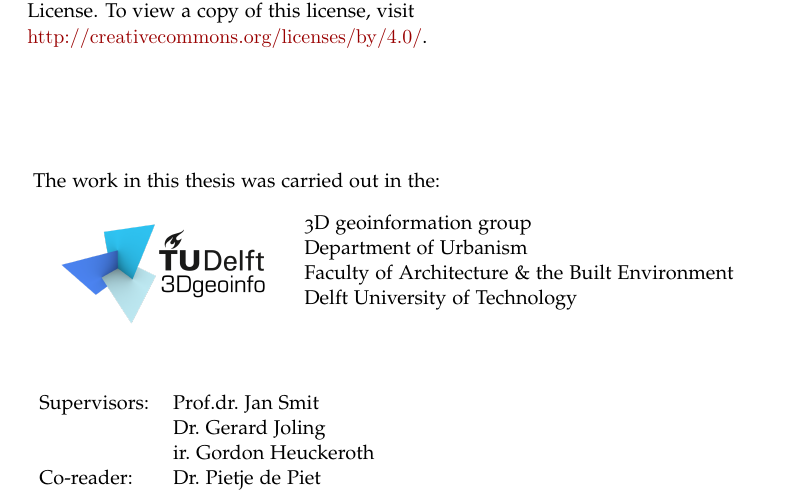
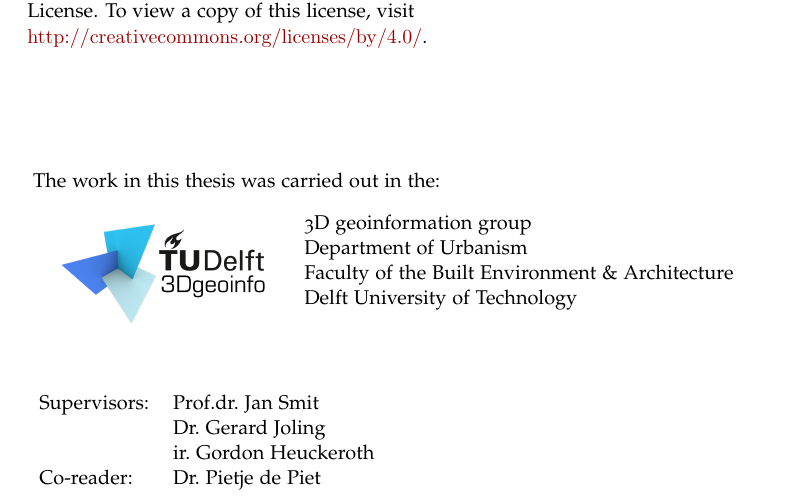
Before and after one commit to tudelft3d/msc_geomatics_thesis_template, a LaTeX thesis (thesis.tex, which reads mysettings.tex): part of page 4 of 33, cut so that both start at the same text. Compiled offline with pdfLaTeX.

Commit message:
Fix name of our faculty

```diff
--- a/mysettings.tex
+++ b/mysettings.tex
@@ -6,7 +6,7 @@
 \newcommand{\myGroup}{3D geoinformation group}
 \def\myGroupLogo{figs/tud-3dgeoinfo-black.png}
 \newcommand{\myDepartment}{Department of Urbanism}
-\newcommand{\myFaculty}{Faculty of Architecture \& the Built Environment}
+\newcommand{\myFaculty}{Faculty of the Built Environment \& Architecture}
 \newcommand{\myUni}{Delft University of Technology}
 
 % \newcommand{\myGroup}{Geo-Database Management Centre}
```
